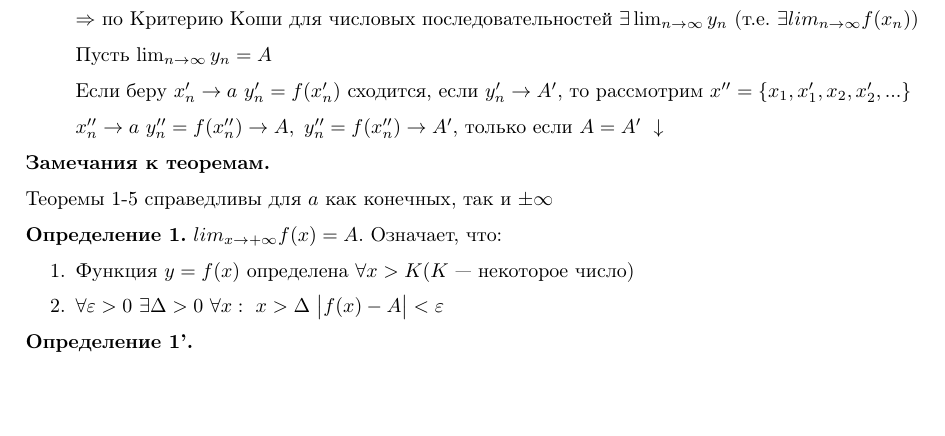
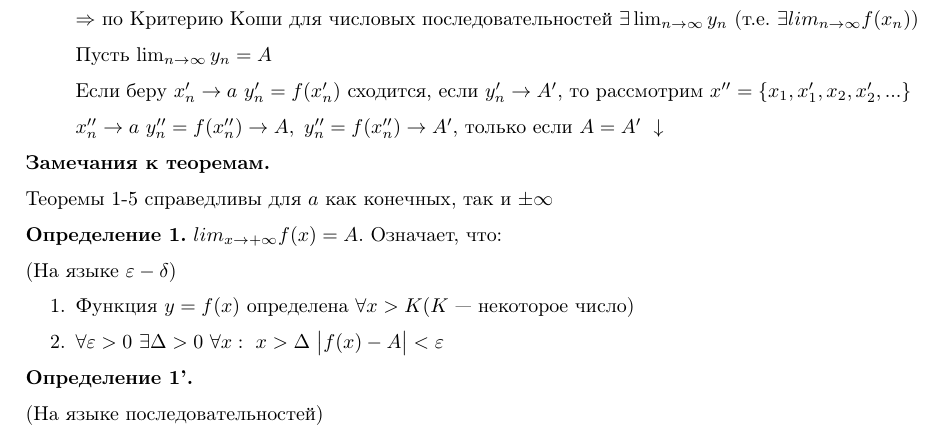
Before and after one commit to MagicWinnie/SESC_Maths, a LaTeX document (11/first_semester/2/main.tex): part of page 2 of 3, cut so that both start at the same text, the shorter picture padded with empty space. Compiled offline with pdfLaTeX.

Commit message:
Мелкие исправления

```diff
--- a/11/first_semester/2/main.tex
+++ b/11/first_semester/2/main.tex
@@ -145,12 +145,18 @@
   Теоремы 1-5 справедливы для \(a\) как конечных, так и \(\pm\infty\)
 
   \textbf{Определение 1.} \(lim_{x \rightarrow +\infty} f(x) = A\). Означает, что:
+
+  (На языке \(\varepsilon - \delta\))
+
   \begin{enumerate}
     \item Функция \(y = f(x)\) определена \(\forall x > K(K\) --- некоторое число)
     \item \(\forall \varepsilon > 0\ \exists \Delta > 0\ \forall x:\ x > \Delta\ \abs{f(x)-A} < \varepsilon\)
   \end{enumerate}
 
   \textbf{Определение 1'.}
+
+  (На языке последовательностей)
+
   \begin{enumerate}
     \item \(-||-\)
     \item \( \forall x_n \xrightarrow[n \rightarrow \infty]{} +\infty \)
```
